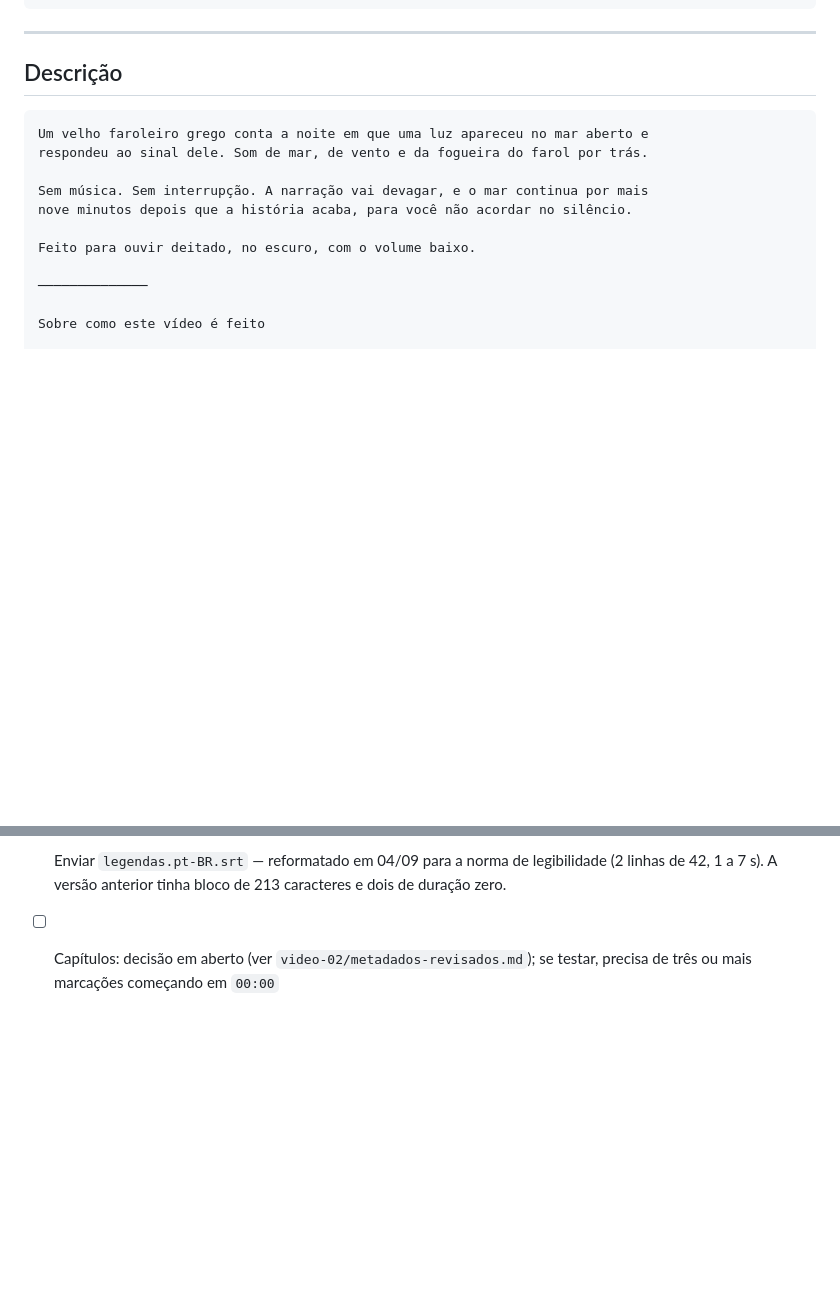
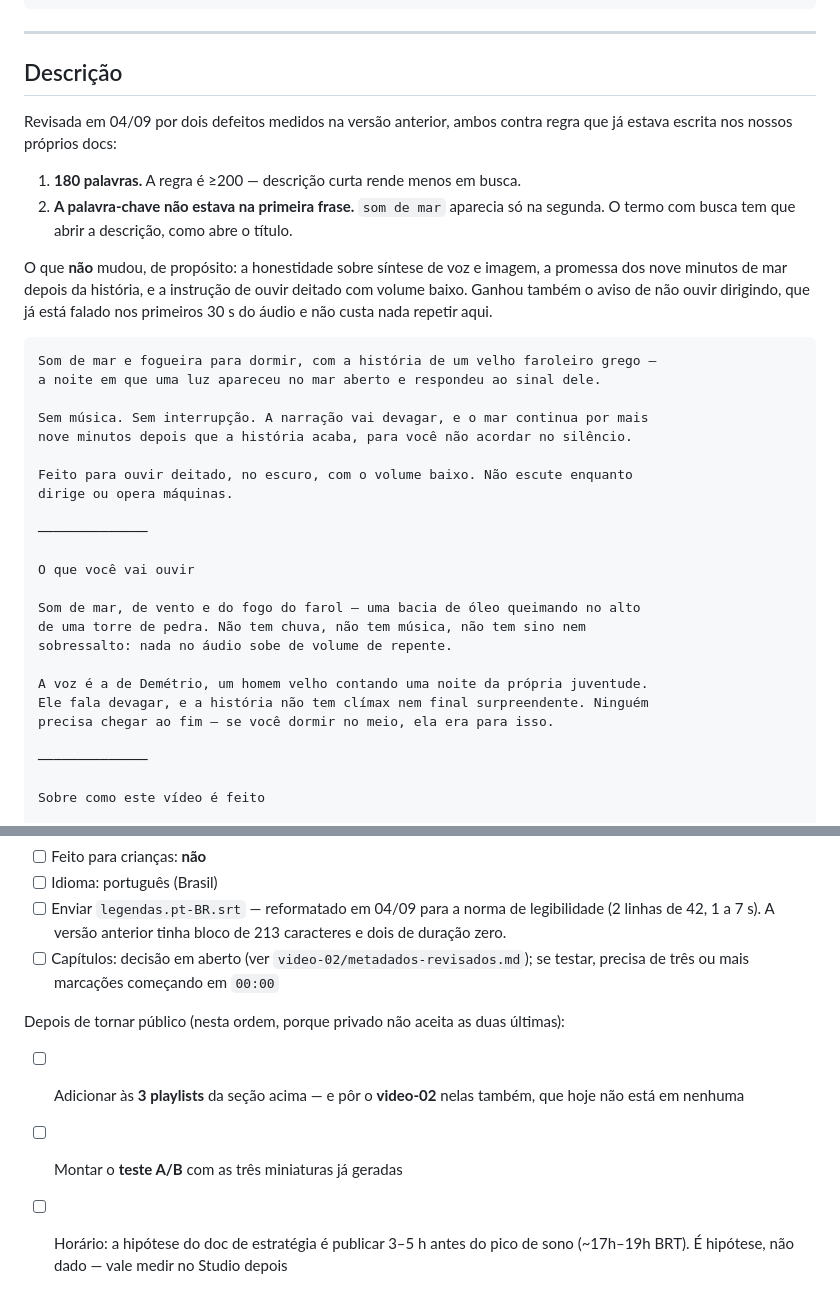
Before and after one commit to Samuelvieria/VideosAut, a Markdown page: fase0/video-03/metadados.md, 2 parts joined by grey strips. GitHub-like rendering; blank space fills up the shorter version.

````diff
--- a/fase0/video-03/metadados.md
+++ b/fase0/video-03/metadados.md
@@ -104,14 +104,39 @@ som ambiente para dormir
 
 ## Descrição
 
+Revisada em 04/09 por dois defeitos medidos na versão anterior, ambos contra
+regra que já estava escrita nos nossos próprios docs:
+
+1. **180 palavras.** A regra é ≥200 — descrição curta rende menos em busca.
+2. **A palavra-chave não estava na primeira frase.** `som de mar` aparecia só
+   na segunda. O termo com busca tem que abrir a descrição, como abre o título.
+
+O que **não** mudou, de propósito: a honestidade sobre síntese de voz e imagem,
+a promessa dos nove minutos de mar depois da história, e a instrução de ouvir
+deitado com volume baixo. Ganhou também o aviso de não ouvir dirigindo, que já
+está falado nos primeiros 30 s do áudio e não custa nada repetir aqui.
+
 ```
-Um velho faroleiro grego conta a noite em que uma luz apareceu no mar aberto e
-respondeu ao sinal dele. Som de mar, de vento e da fogueira do farol por trás.
+Som de mar e fogueira para dormir, com a história de um velho faroleiro grego —
+a noite em que uma luz apareceu no mar aberto e respondeu ao sinal dele.
 
 Sem música. Sem interrupção. A narração vai devagar, e o mar continua por mais
 nove minutos depois que a história acaba, para você não acordar no silêncio.
 
-Feito para ouvir deitado, no escuro, com o volume baixo.
+Feito para ouvir deitado, no escuro, com o volume baixo. Não escute enquanto
+dirige ou opera máquinas.
+
+──────────────
+
+O que você vai ouvir
+
+Som de mar, de vento e do fogo do farol — uma bacia de óleo queimando no alto
+de uma torre de pedra. Não tem chuva, não tem música, não tem sino nem
+sobressalto: nada no áudio sobe de volume de repente.
+
+A voz é a de Demétrio, um homem velho contando uma noite da própria juventude.
+Ele fala devagar, e a história não tem clímax nem final surpreendente. Ninguém
+precisa chegar ao fim — se você dormir no meio, ela era para isso.
 
 ──────────────
 
@@ -163,3 +235,12 @@ noturna na miniatura.
       213 caracteres e dois de duração zero.
 - [ ] Capítulos: decisão em aberto (ver `video-02/metadados-revisados.md`); se
       testar, precisa de três ou mais marcações começando em `00:00`
+
+Depois de tornar público (nesta ordem, porque privado não aceita as duas
+últimas):
+
+- [ ] Adicionar às **3 playlists** da seção acima — e pôr o **video-02** nelas
+      também, que hoje não está em nenhuma
+- [ ] Montar o **teste A/B** com as três miniaturas já geradas
+- [ ] Horário: a hipótese do doc de estratégia é publicar 3–5 h antes do pico de
+      sono (~17h–19h BRT). É hipótese, não dado — vale medir no Studio depois
````
Also changed, not shown: other parts of fase0/video-03/metadados.md (+47 -0 lines).
